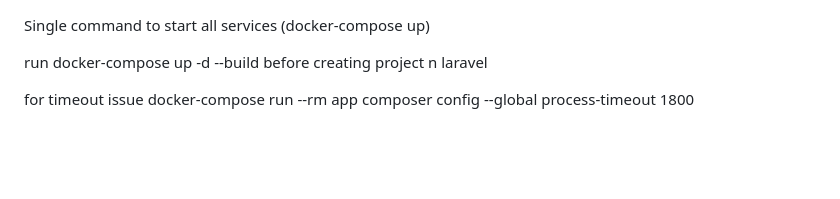
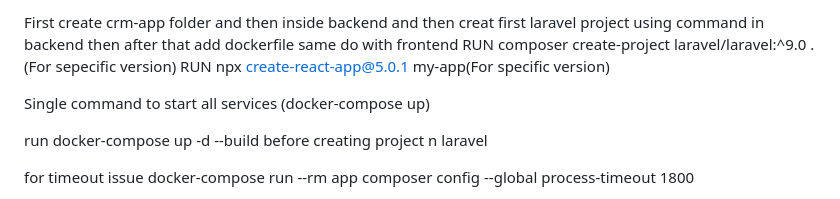
Before and after one commit to omkarchoudhary/crm-app, a Markdown page: README.md, the part around the change. GitHub-like rendering; blank space fills up the shorter version.

```diff
--- a/README.md
+++ b/README.md
@@ -1,3 +1,8 @@
+
+First create crm-app folder and then inside backend and then creat first laravel project using command in backend then after that add dockerfile same do with frontend
+RUN composer create-project laravel/laravel:^9.0 .(For sepecific version)
+RUN npx create-react-app@5.0.1 my-app(For specific version)
+
 
 Single command to start all services (docker-compose up)
 
```
